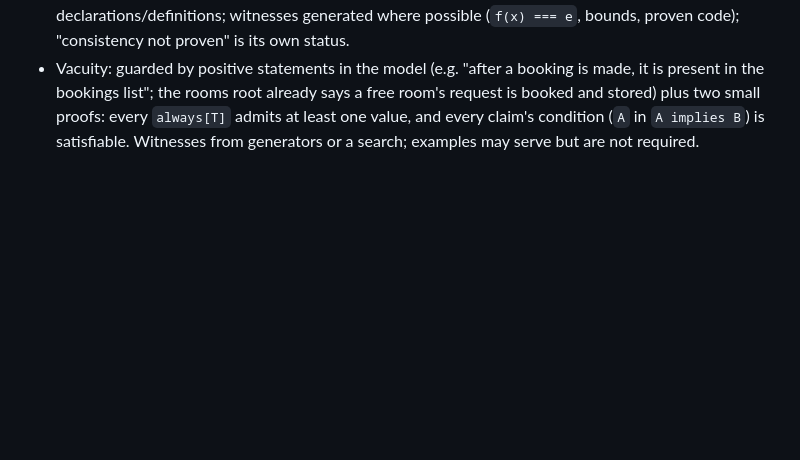
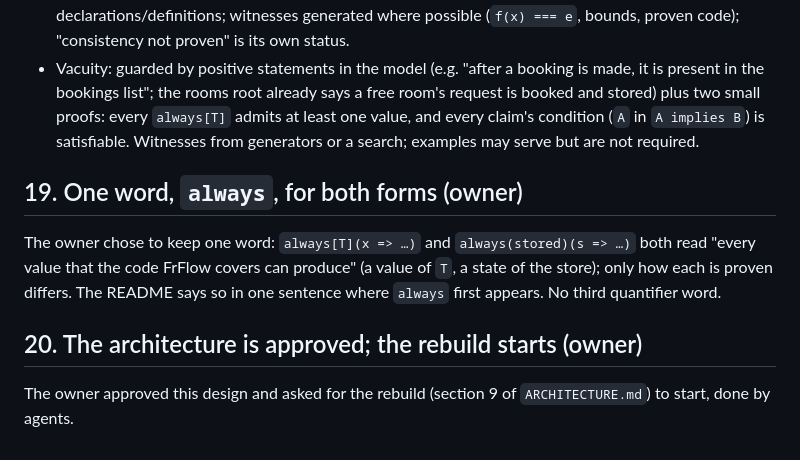
Before and after one commit to szymon-rd/fr-flow, a Markdown page: docs/redesign/owner-decisions.md, the part around the change. Drawn GitHub-style; blank space fills up the shorter version.

Commit message:
redesign: record the owner's decisions 19 (one word always) and 20 (design approved, rebuild started)

```diff
--- a/docs/redesign/owner-decisions.md
+++ b/docs/redesign/owner-decisions.md
@@ -187,3 +187,11 @@ later.
   list"; the rooms root already says a free room's request is booked and stored) plus two small proofs: every
   `always[T]` admits at least one value, and every claim's condition (`A` in `A implies B`) is satisfiable. Witnesses
   from generators or a search; examples may serve but are not required.
+
+## 19. One word, `always`, for both forms (owner)
+The owner chose to keep one word: `always[T](x => …)` and `always(stored)(s => …)` both read "every value that the
+code FrFlow covers can produce" (a value of `T`, a state of the store); only how each is proven differs. The README
+says so in one sentence where `always` first appears. No third quantifier word.
+
+## 20. The architecture is approved; the rebuild starts (owner)
+The owner approved this design and asked for the rebuild (section 9 of `ARCHITECTURE.md`) to start, done by agents.
```
Also changed, not shown: docs/redesign/ARCHITECTURE.md (+4 -2 lines).
